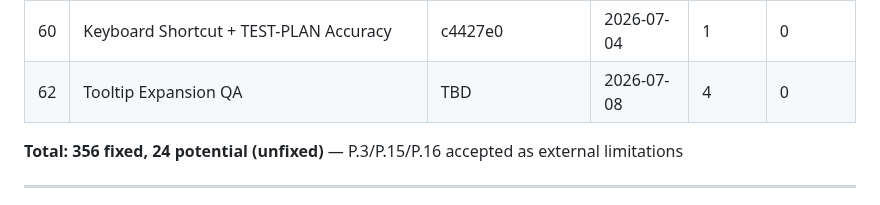
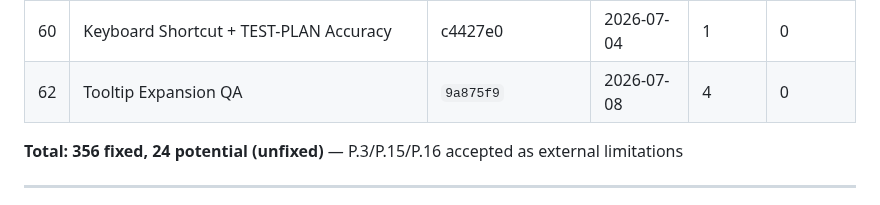
Before and after one commit to industriestitus/stratos-ventures, a Markdown page: docs/BUG-HISTORY.md, the part around the change. GitHub-like rendering.

Commit message:
Update BUG-HISTORY: add cat 62 commit hash
Co-Authored-By: Claude Opus 4.6 <noreply@anthropic.com>

```diff
--- a/docs/BUG-HISTORY.md
+++ b/docs/BUG-HISTORY.md
@@ -67,7 +67,7 @@ Comprehensive log of all bugs found and fixed during QA audits. Organized by aud
 | 58 | UX — TEST-PLAN.md + Data Structures | 68604b1 | 2026-07-04 | 0 | 0 |
 | 59 | UX — Screener Filter Presets | 3f81b2d | 2026-07-04 | 4 | 0 |
 | 60 | Keyboard Shortcut + TEST-PLAN Accuracy | c4427e0 | 2026-07-04 | 1 | 0 |
-| 62 | Tooltip Expansion QA | TBD | 2026-07-08 | 4 | 0 |
+| 62 | Tooltip Expansion QA | `9a875f9` | 2026-07-08 | 4 | 0 |
 
 **Total: 356 fixed, 24 potential (unfixed)** — P.3/P.15/P.16 accepted as external limitations
 
```
